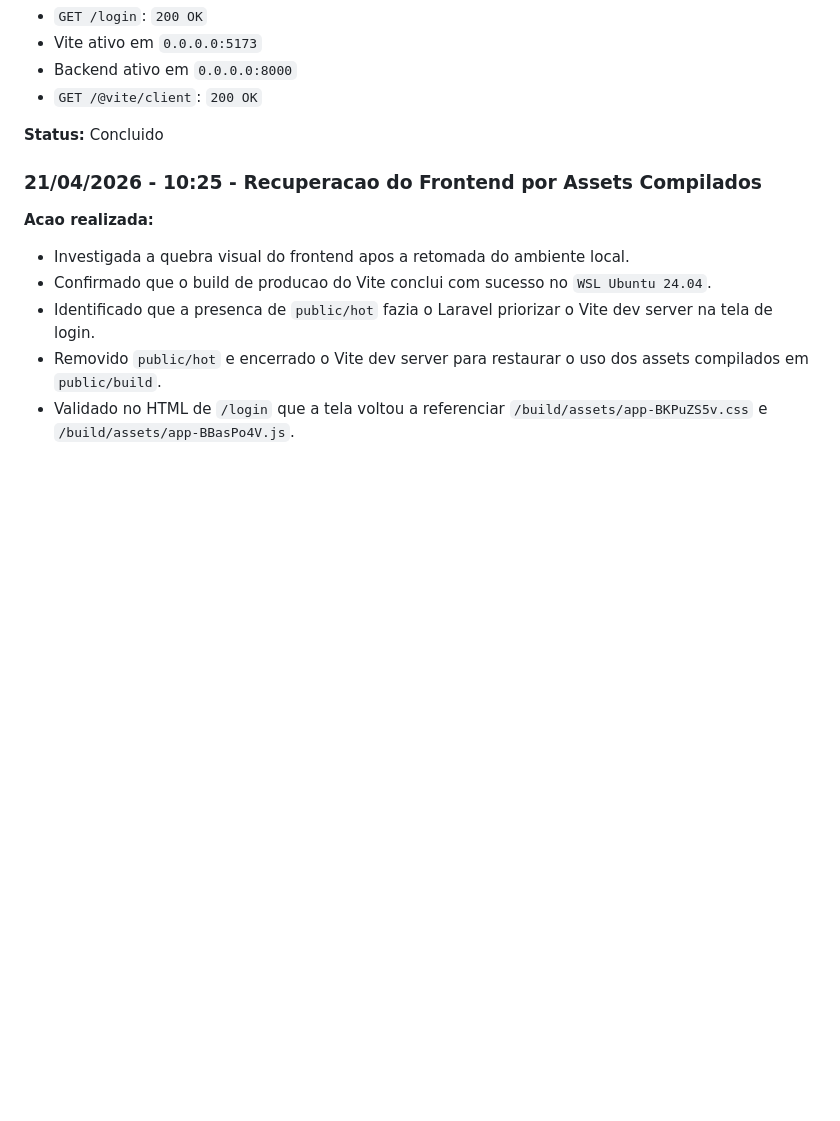
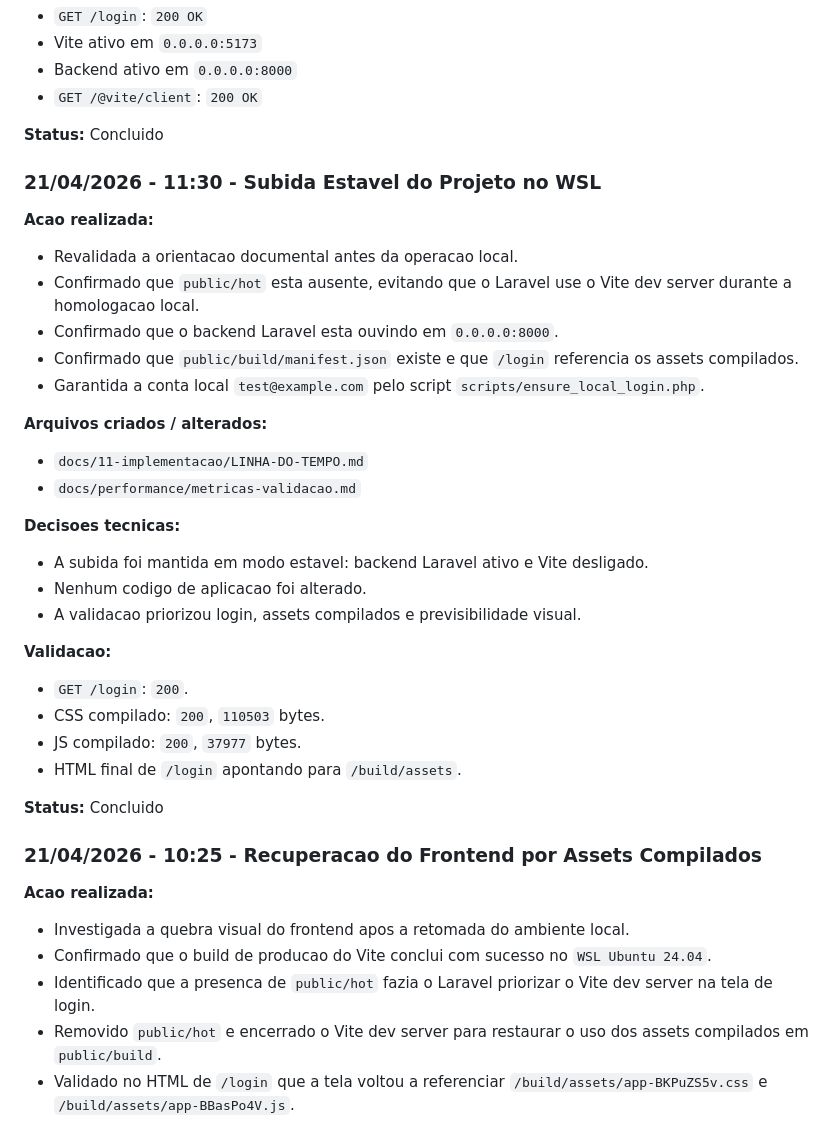
Before and after one commit to Lucas-Bispo/RHevo, a Markdown page: docs/11-implementacao/LINHA-DO-TEMPO.md, the part around the change. Rendered like a GitHub page; blank space fills up the shorter version.

Commit message:
docs(workflow): registra subida estavel no wsl

```diff
--- a/docs/11-implementacao/LINHA-DO-TEMPO.md
+++ b/docs/11-implementacao/LINHA-DO-TEMPO.md
@@ -27,6 +27,32 @@
 - Vite ativo em `0.0.0.0:5173`
 - Backend ativo em `0.0.0.0:8000`
 - `GET /@vite/client`: `200 OK`
+
+**Status:** Concluido
+
+### 21/04/2026 - 11:30 - Subida Estavel do Projeto no WSL
+
+**Acao realizada:**
+- Revalidada a orientacao documental antes da operacao local.
+- Confirmado que `public/hot` esta ausente, evitando que o Laravel use o Vite dev server durante a homologacao local.
+- Confirmado que o backend Laravel esta ouvindo em `0.0.0.0:8000`.
+- Confirmado que `public/build/manifest.json` existe e que `/login` referencia os assets compilados.
+- Garantida a conta local `test@example.com` pelo script `scripts/ensure_local_login.php`.
+
+**Arquivos criados / alterados:**
+- `docs/11-implementacao/LINHA-DO-TEMPO.md`
+- `docs/performance/metricas-validacao.md`
+
+**Decisoes tecnicas:**
+- A subida foi mantida em modo estavel: backend Laravel ativo e Vite desligado.
+- Nenhum codigo de aplicacao foi alterado.
+- A validacao priorizou login, assets compilados e previsibilidade visual.
+
+**Validacao:**
+- `GET /login`: `200`.
+- CSS compilado: `200`, `110503` bytes.
+- JS compilado: `200`, `37977` bytes.
+- HTML final de `/login` apontando para `/build/assets`.
 
 **Status:** Concluido
 
```
Also changed, not shown: docs/performance/metricas-validacao.md (+22 -0 lines).
